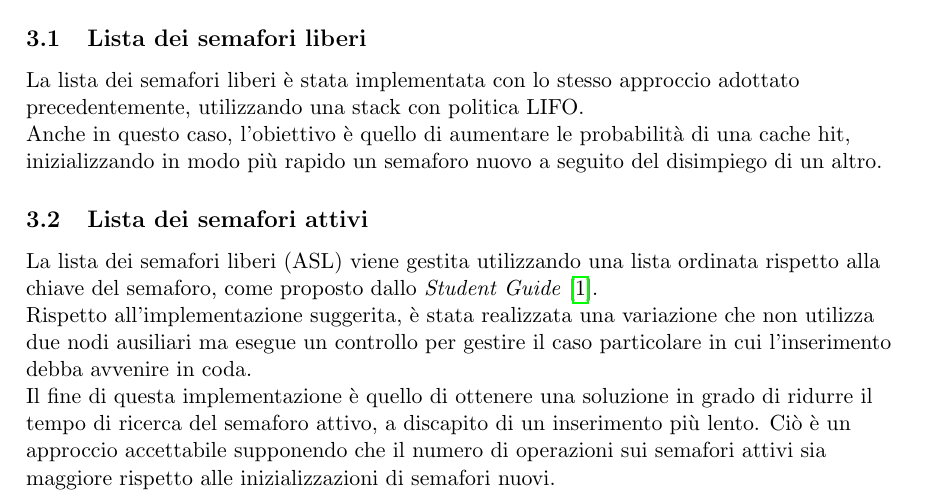
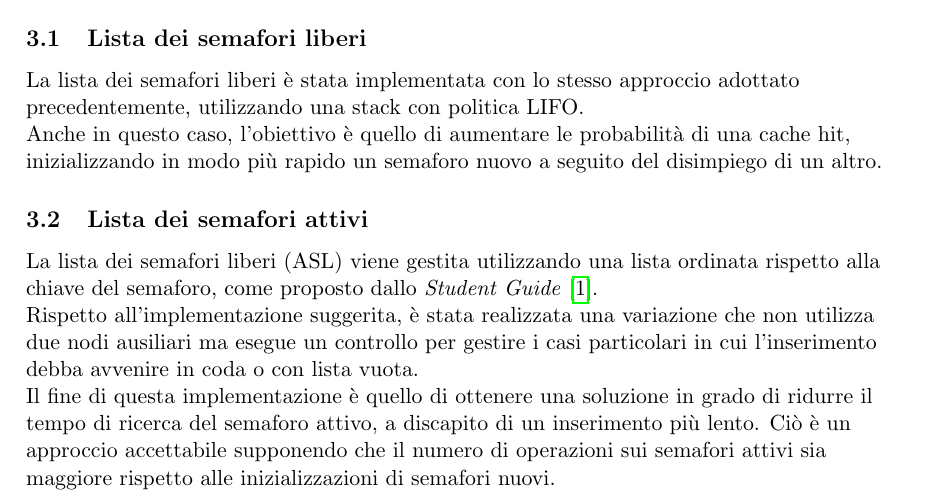
Before and after one commit to NotXia/pandos-plus, a LaTeX document (phase1/relazione/Relazione.tex): part of page 2 of 3, cut so that both start at the same text. Compiled offline with pdfLaTeX.

Commit message:
Correzione parte ASL

```diff
--- a/phase1/relazione/Relazione.tex
+++ b/phase1/relazione/Relazione.tex
@@ -102,7 +102,7 @@ Anche in questo caso, l'obiettivo è quello di aumentare le probabilità di una
 
 \subsection{Lista dei semafori attivi}
 La lista dei semafori liberi (ASL) viene gestita utilizzando una lista ordinata rispetto alla chiave del semaforo, come proposto dallo \textit{Student Guide} \cite{1}. \\
-Rispetto all'implementazione suggerita, è stata realizzata una variazione che non utilizza due nodi ausiliari ma esegue un controllo per gestire il caso particolare in cui l'inserimento debba avvenire in coda.\\
+Rispetto all'implementazione suggerita, è stata realizzata una variazione che non utilizza due nodi ausiliari ma esegue un controllo per gestire i casi particolari in cui l'inserimento debba avvenire in coda o con lista vuota.\\
 Il fine di questa implementazione è quello di ottenere una soluzione in grado di ridurre il tempo di ricerca del semaforo attivo, a discapito di un inserimento più lento.
 Ciò è un approccio accettabile supponendo che il numero di operazioni sui semafori attivi sia maggiore rispetto alle inizializzazioni di semafori nuovi.
 
```
Also changed, not shown: phase1/relazione/Relazione.pdf.
